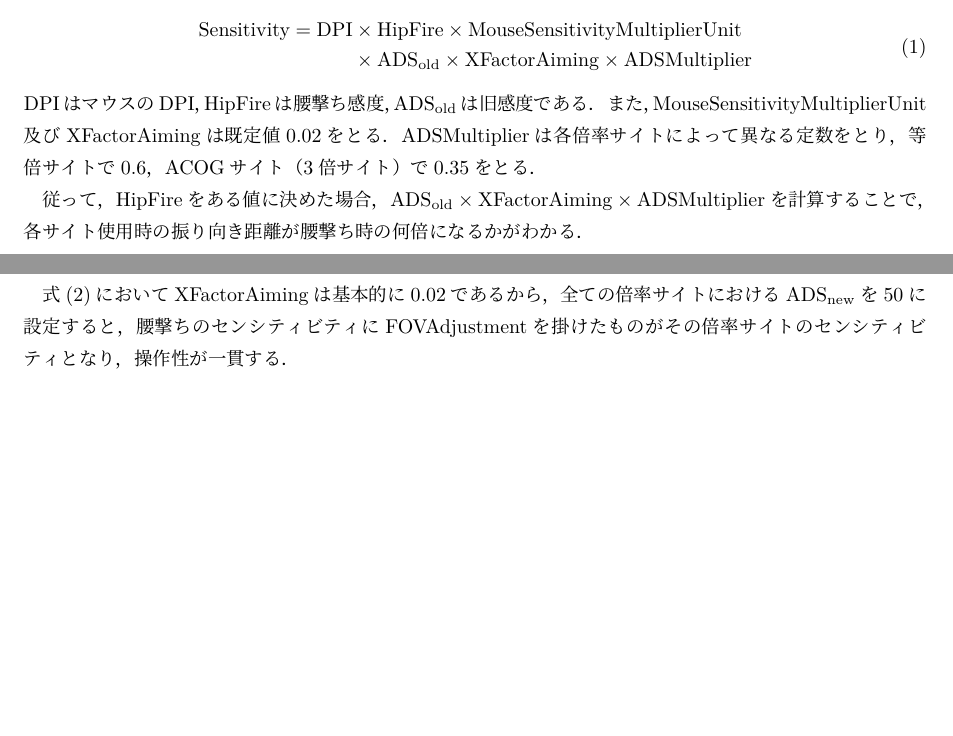
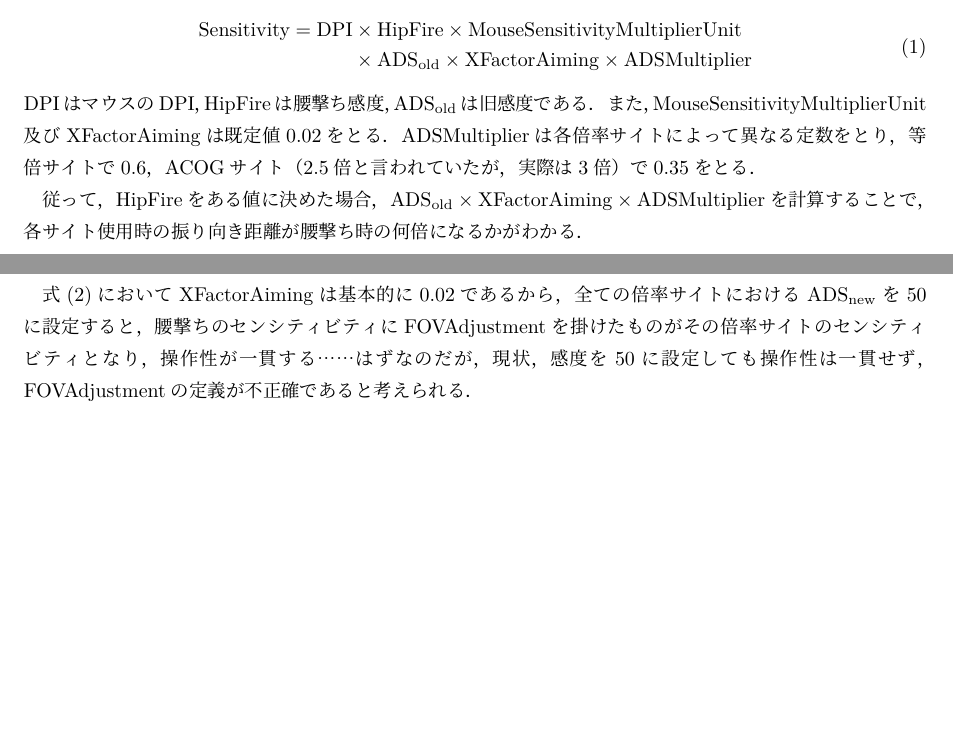
Before and after one commit to shamofu/FPS-Sensitivity, a LaTeX document (doc/r6s.tex): two parts of pages 1 and 2 of 2, joined at a grey line, cut so that both start at the same text, the shorter picture padded with empty space. Compiled offline with upLaTeX and dvipdfmx.

Commit message:
Minor update

```diff
--- a/doc/r6s.tex
+++ b/doc/r6s.tex
@@ -46,7 +46,7 @@ Y5S3以前のセンシティビティ計算式は以下に示す．
 \end{align}
 \(\mathrm{DPI}\)はマウスのDPI，\(\mathrm{HipFire}\)は腰撃ち感度，\(\mathrm{ADS}_{\mathrm{old}}\)は旧感度である．
 また，\(\mathrm{MouseSensitivityMultiplierUnit}\)及び\(\mathrm{XFactorAiming}\)は既定値\(0.02\)をとる．
-\(\mathrm{ADSMultiplier}\)は各倍率サイトによって異なる定数をとり，等倍サイトで\(0.6\)，ACOGサイト（3倍サイト）で\(0.35\)をとる．
+\(\mathrm{ADSMultiplier}\)は各倍率サイトによって異なる定数をとり，等倍サイトで\(0.6\)，ACOGサイト（2.5倍と言われていたが，実際は3倍）で\(0.35\)をとる．
 
 従って，\(\mathrm{HipFire}\)をある値に決めた場合，\(\mathrm{ADS}_{\mathrm{old}} \times \mathrm{XFactorAiming} \times \mathrm{ADSMultiplier}\)を計算することで，各サイト使用時の振り向き距離が腰撃ち時の何倍になるかがわかる．
 
@@ -98,6 +98,6 @@ Apex Legendsでは水平視野角を採用しており，ゲームによって
 例えば2倍サイトを覗くとき，表\ref{fovmp}よりR6Sでは視野角が\(0.49\)倍される．
 \(\tan \left(\frac{\mathrm{VerticalFOV}}{2}\right)\)は腰撃ち時の視野の高さ，\(\tan \left(\frac{0.49 \times \mathrm{VerticalFOV}}{2}\right)\)は2倍サイト使用時の視野の高さなのだから，その比を感度に掛けることで，画面上端をエイムするために必要なマウスの移動距離を一定にできる．
 
-式\eqref{newsensi}において\(\mathrm{XFactorAiming}\)は基本的に\(0.02\)であるから，全ての倍率サイトにおける\(\mathrm{ADS}_{\mathrm{new}}\)を\(50\)に設定すると，腰撃ちのセンシティビティに\(\mathrm{FOVAdjustment}\)を掛けたものがその倍率サイトのセンシティビティとなり，操作性が一貫する．
+式\eqref{newsensi}において\(\mathrm{XFactorAiming}\)は基本的に\(0.02\)であるから，全ての倍率サイトにおける\(\mathrm{ADS}_{\mathrm{new}}\)を\(50\)に設定すると，腰撃ちのセンシティビティに\(\mathrm{FOVAdjustment}\)を掛けたものがその倍率サイトのセンシティビティとなり，操作性が一貫する……はずなのだが，現状，感度を50に設定しても操作性は一貫せず，\(\mathrm{FOVAdjustment}\)の定義が不正確であると考えられる．
 
 \end{document}
```
